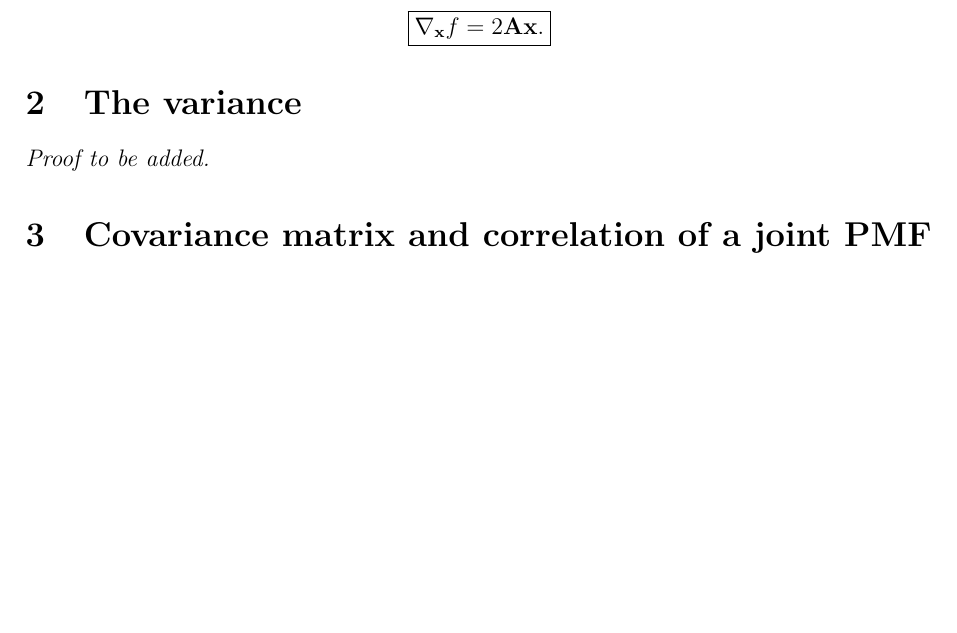
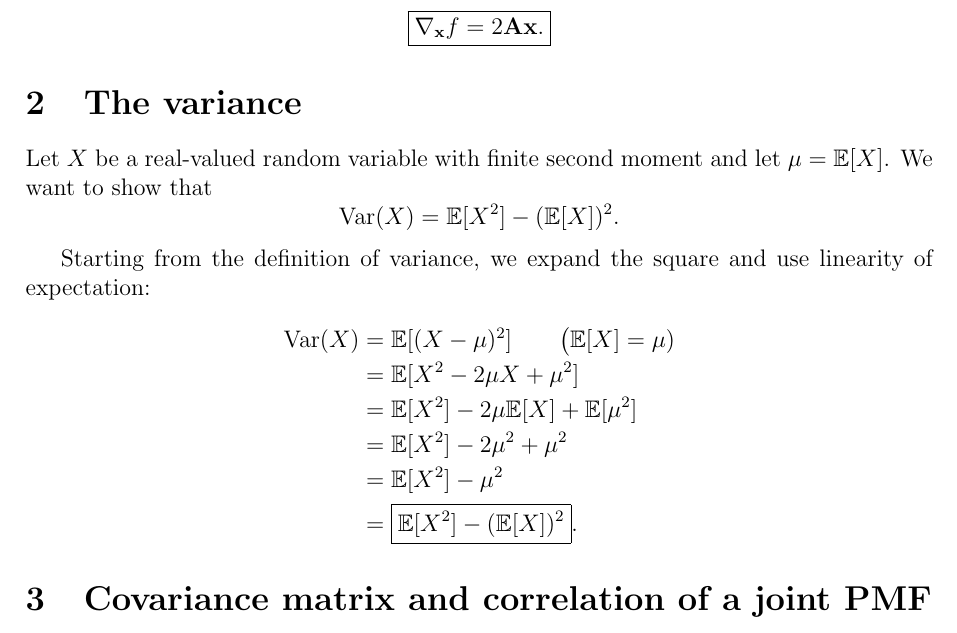
Before and after one commit to Paul-creator/LVA-OASP-UE, a LaTeX problem sheet (assignments/01/main.tex, which reads assignments/01/tasks/02/solution.tex): part of page 3 of 3, cut so that both start at the same text, the shorter picture padded with empty space. Compiled offline with pdfLaTeX.

Commit message:
Complete Exercise 2 and document solution style

```diff
--- a/assignments/01/tasks/02/solution.tex
+++ b/assignments/01/tasks/02/solution.tex
@@ -1,4 +1,21 @@
 % !TEX root = ../../main.tex
 \section{The variance}
 
-\emph{Proof to be added.}
+Let \(X\) be a real-valued random variable with finite second moment
+and let \(\mu=\mathbb{E}[X]\). We want to show that
+\[
+  \operatorname{Var}(X)=\mathbb{E}[X^2]-(\mathbb{E}[X])^2.
+\]
+
+Starting from the definition of variance, we expand the square
+and use linearity of expectation:
+\begin{align*}
+  \operatorname{Var}(X)
+  &= \mathbb{E}[(X-\mu)^2]
+    \qquad  \bigl(\mathbb{E}[X]=\mu) \\
+  &= \mathbb{E}[X^2-2\mu X+\mu^2] \\
+  &= \mathbb{E}[X^2]-2\mu\mathbb{E}[X]+\mathbb{E}[\mu^2] \\
+  &= \mathbb{E}[X^2]-2\mu^2+\mu^2 \\
+  &= \mathbb{E}[X^2]-\mu^2 \\
+  &= \boxed{\mathbb{E}[X^2]-(\mathbb{E}[X])^2}.
+\end{align*}
```
Also changed, not shown: knowledge/INDEX.md (+1 -1 lines), knowledge/decisions.md (+8 -0 lines), knowledge/status.md (+3 -3 lines).
